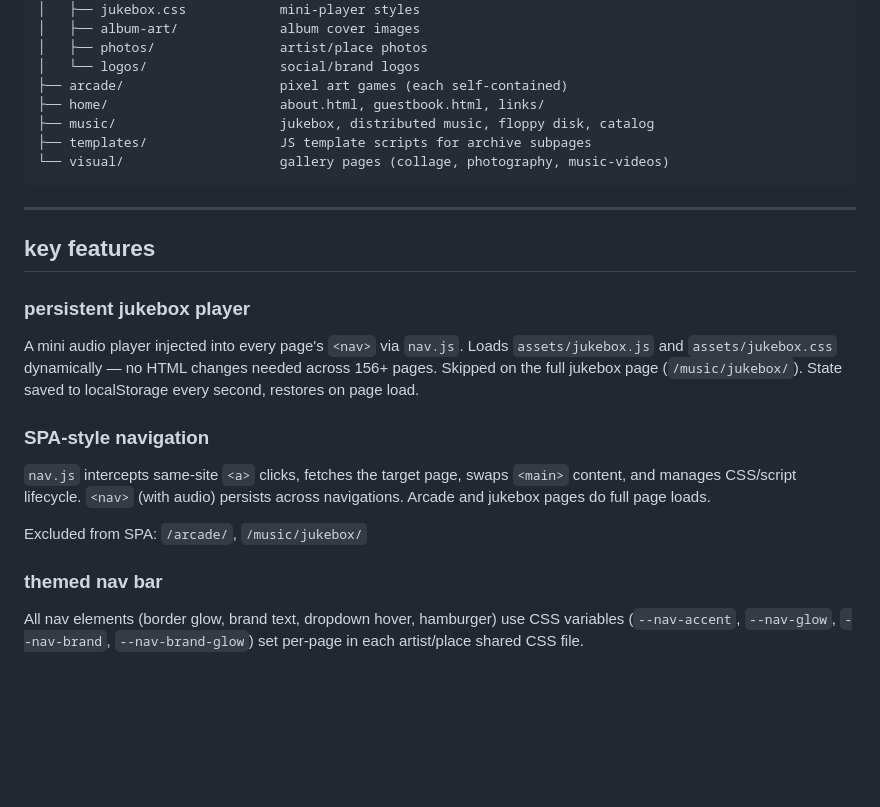
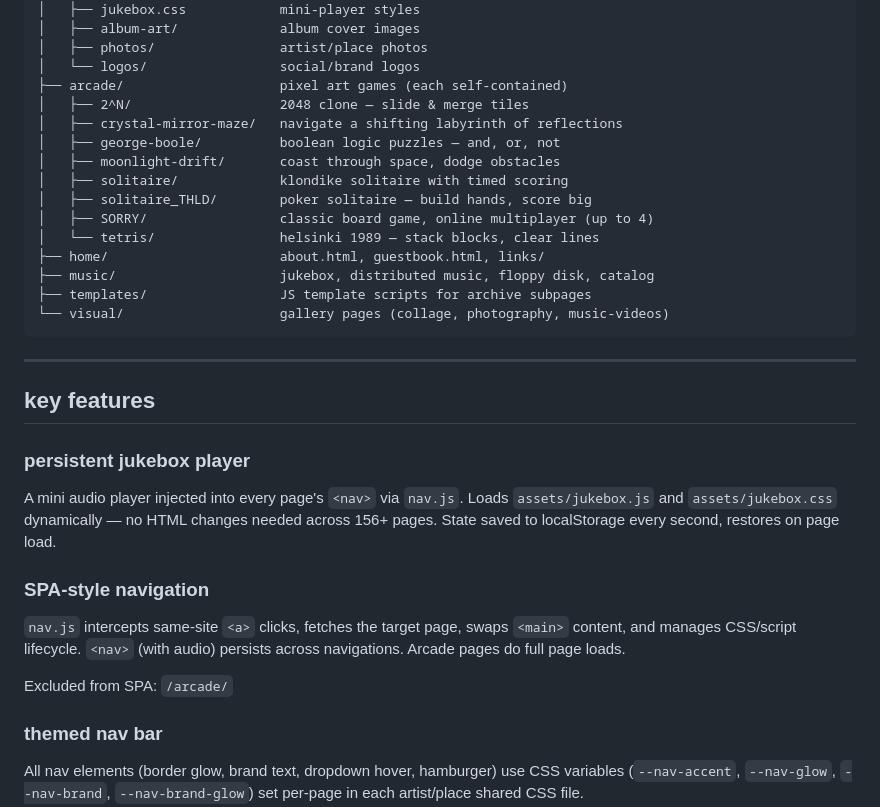
Before and after one commit to magmacrunch-media/magmacrunch.com, a Markdown page: README.md, the part around the change. Rendered like a GitHub page; blank space fills up the shorter version.

Commit message:
docs: update README with detailed file structure including arcade games

```diff
--- a/README.md
+++ b/README.md
@@ -22,6 +22,14 @@ Live site: [magmacrunch.com](https://magmacrunchmedia.github.io/magmacrunch.com/
 │   ├── photos/                artist/place photos
 │   └── logos/                 social/brand logos
 ├── arcade/                    pixel art games (each self-contained)
+│   ├── 2^N/                   2048 clone — slide & merge tiles
+│   ├── crystal-mirror-maze/   navigate a shifting labyrinth of reflections
+│   ├── george-boole/          boolean logic puzzles — and, or, not
+│   ├── moonlight-drift/       coast through space, dodge obstacles
+│   ├── solitaire/             klondike solitaire with timed scoring
+│   ├── solitaire_THLD/        poker solitaire — build hands, score big
+│   ├── SORRY/                 classic board game, online multiplayer (up to 4)
+│   └── tetris/                helsinki 1989 — stack blocks, clear lines
 ├── home/                      about.html, guestbook.html, links/
 ├── music/                     jukebox, distributed music, floppy disk, catalog
 ├── templates/                 JS template scripts for archive subpages
@@ -33,12 +41,12 @@ Live site: [magmacrunch.com](https://magmacrunchmedia.github.io/magmacrunch.com/
 ## key features
 
 ### persistent jukebox player
-A mini audio player injected into every page's `<nav>` via `nav.js`. Loads `assets/jukebox.js` and `assets/jukebox.css` dynamically — no HTML changes needed across 156+ pages. Skipped on the full jukebox page (`/music/jukebox/`). State saved to localStorage every second, restores on page load.
+A mini audio player injected into every page's `<nav>` via `nav.js`. Loads `assets/jukebox.js` and `assets/jukebox.css` dynamically — no HTML changes needed across 156+ pages. State saved to localStorage every second, restores on page load.
 
 ### SPA-style navigation
-`nav.js` intercepts same-site `<a>` clicks, fetches the target page, swaps `<main>` content, and manages CSS/script lifecycle. `<nav>` (with audio) persists across navigations. Arcade and jukebox pages do full page loads.
+`nav.js` intercepts same-site `<a>` clicks, fetches the target page, swaps `<main>` content, and manages CSS/script lifecycle. `<nav>` (with audio) persists across navigations. Arcade pages do full page loads.
 
-Excluded from SPA: `/arcade/`, `/music/jukebox/`
+Excluded from SPA: `/arcade/`
 
 ### themed nav bar
 All nav elements (border glow, brand text, dropdown hover, hamburger) use CSS variables (`--nav-accent`, `--nav-glow`, `--nav-brand`, `--nav-brand-glow`) set per-page in each artist/place shared CSS file.
```
